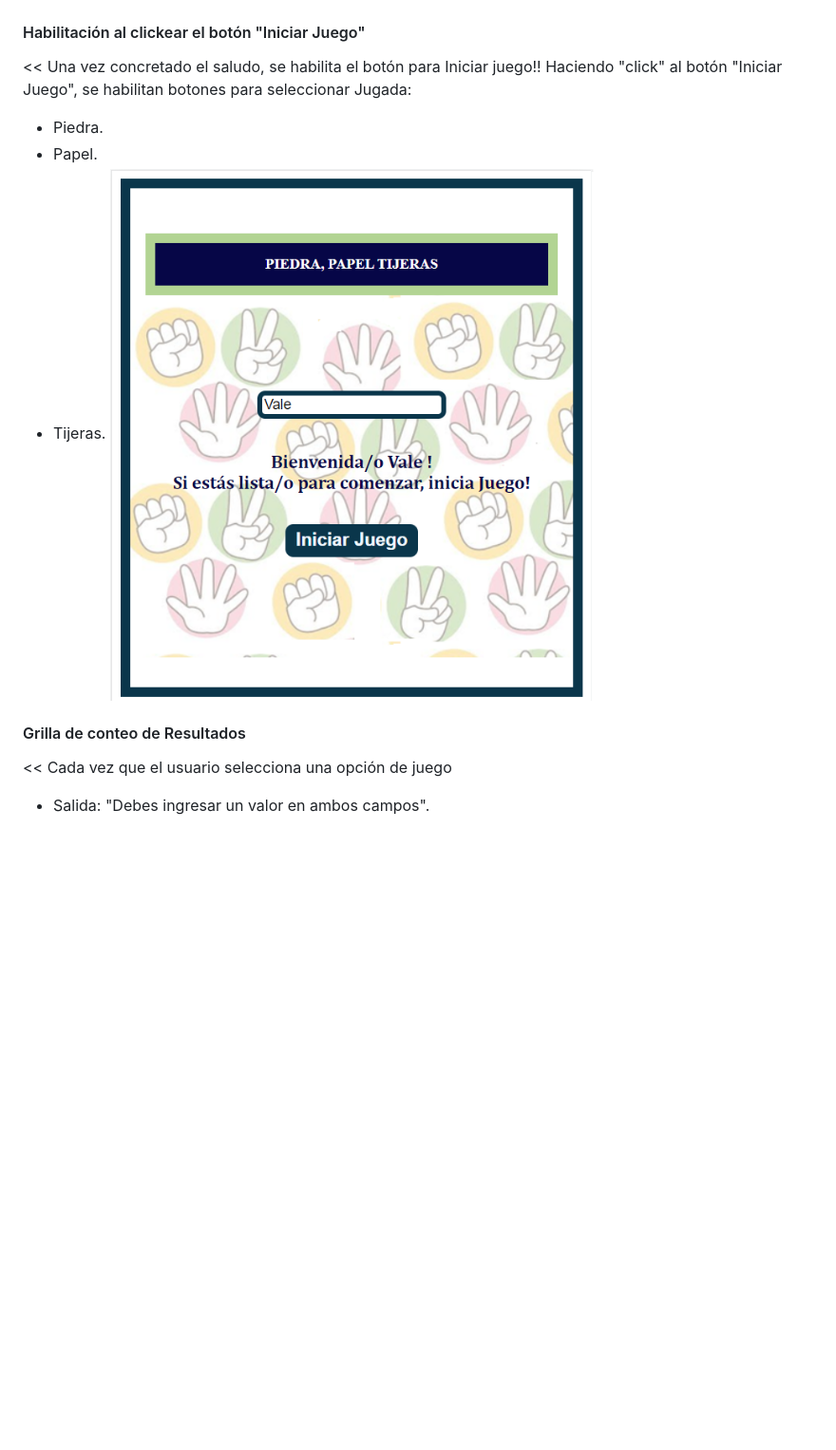
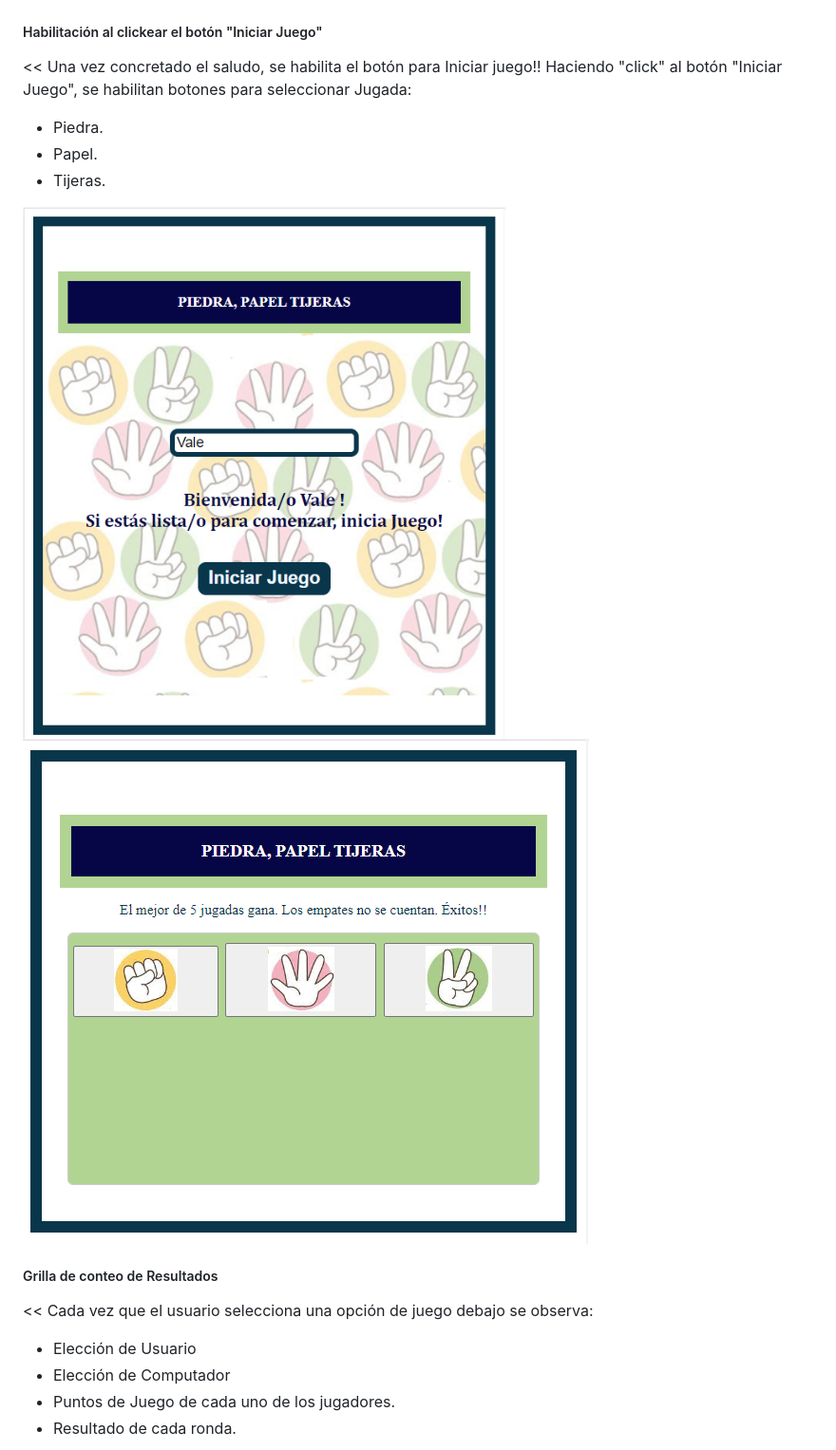
Before and after one commit to Vale-78/Piedra-Papel-Tijeras, a Markdown page: README.md, the part around the change printed below. Shown: that part at 95% size. Rendered like a GitHub page; blank space fills up the shorter version.

```diff
--- a/README.md
+++ b/README.md
@@ -28,15 +28,21 @@ En caso de no completarlo, aparece mensaje: "Ingresa un nombre válido".
 * Salida: "Bienvenida/o  nombre!,  Si estás lista/o para comenzar, inicia Juego!".
 ![](./assest/ImpresionPantalla1.png)
 ![](./assest/ImpresionPantalla2.png)
-#### Habilitación al clickear el botón "Iniciar Juego"
+
+##### Habilitación al clickear el botón "Iniciar Juego"
 << Una vez concretado el saludo, se habilita el botón para Iniciar juego!!
 Haciendo "click" al botón "Iniciar Juego", se habilitan botones para seleccionar Jugada:
 * Piedra.
 * Papel.
 * Tijeras.
+
 ![](./assest/ImpresionPantalla3.png)
+![](./assest/ImpresionPantalla4.png)
 
-#### Grilla de conteo de Resultados
-<< Cada vez que el usuario selecciona una opción de juego
-* Salida: "Debes ingresar un valor en ambos campos".
+##### Grilla de conteo de Resultados
+<< Cada vez que el usuario selecciona una opción de juego debajo se observa:
+* Elección de Usuario
+* Elección de Computador
+* Puntos de Juego de cada uno de los jugadores.
+* Resultado de cada ronda.
 
```
Also changed, not shown: other parts of README.md (+54 -48 lines).
